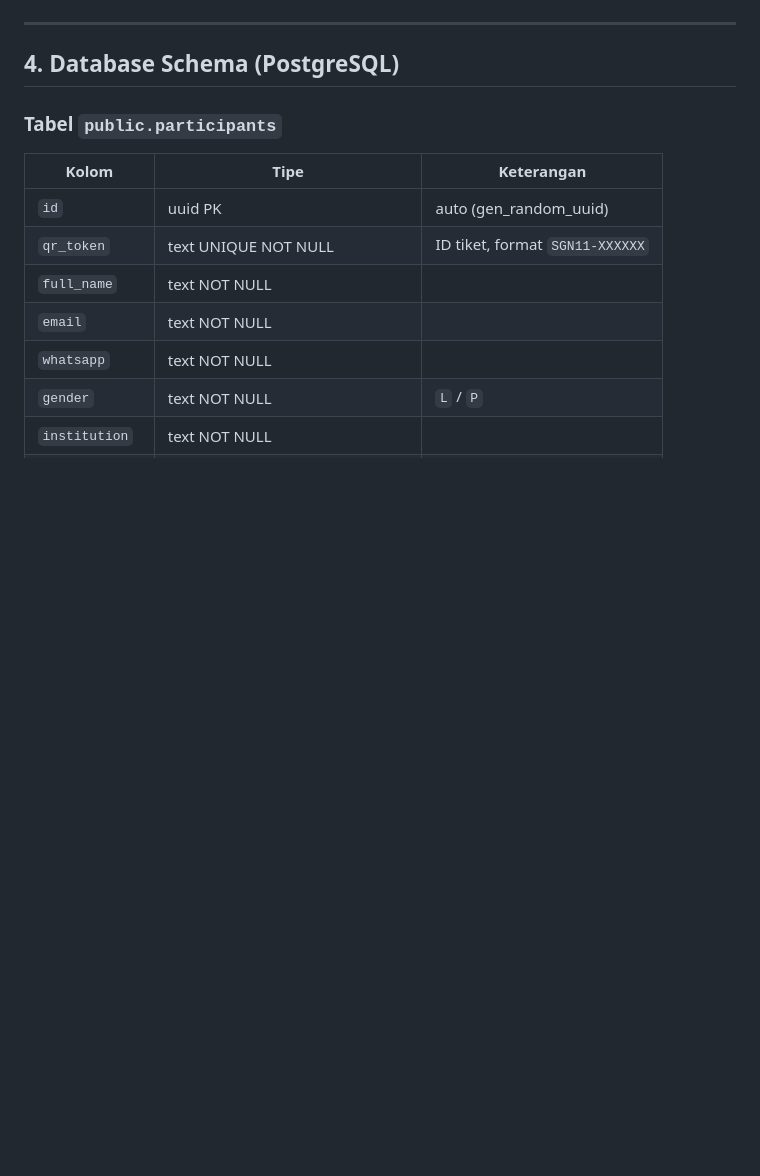
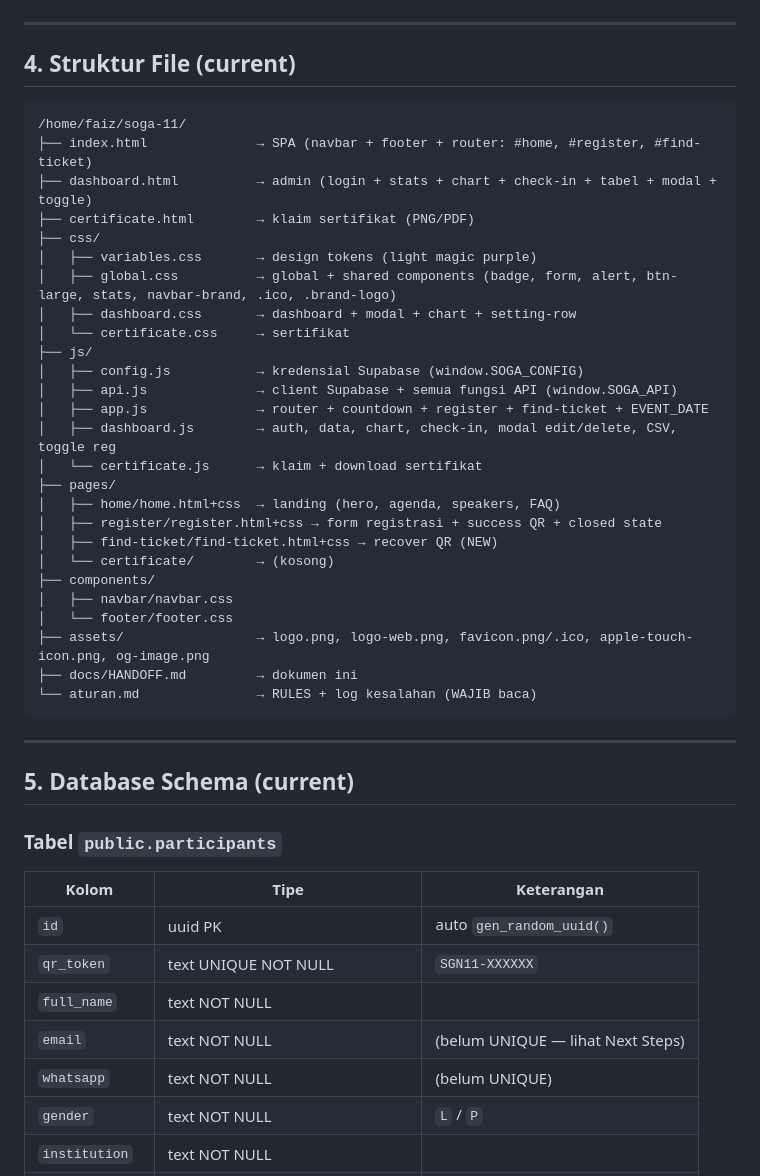
Before and after one commit to Web-Data-Sorcerers/soga11, a Markdown page: docs/HANDOFF.md, the part around one of its changes. Drawn GitHub-style; blank space fills up the shorter version.

````diff
--- a/docs/HANDOFF.md
+++ b/docs/HANDOFF.md
@@ -61,16 +66,49 @@ Kredensial ini juga sudah di-hardcode di `js/config.js`.
 
 ---
 
-## 4. Database Schema (PostgreSQL)
+## 4. Struktur File (current)
+
+```
+/home/faiz/soga-11/
+├── index.html              → SPA (navbar + footer + router: #home, #register, #find-ticket)
+├── dashboard.html          → admin (login + stats + chart + check-in + tabel + modal + toggle)
+├── certificate.html        → klaim sertifikat (PNG/PDF)
+├── css/
+│   ├── variables.css       → design tokens (light magic purple)
+│   ├── global.css          → global + shared components (badge, form, alert, btn-large, stats, navbar-brand, .ico, .brand-logo)
+│   ├── dashboard.css       → dashboard + modal + chart + setting-row
+│   └── certificate.css     → sertifikat
+├── js/
+│   ├── config.js           → kredensial Supabase (window.SOGA_CONFIG)
+│   ├── api.js              → client Supabase + semua fungsi API (window.SOGA_API)
+│   ├── app.js              → router + countdown + register + find-ticket + EVENT_DATE
+│   ├── dashboard.js        → auth, data, chart, check-in, modal edit/delete, CSV, toggle reg
+│   └── certificate.js      → klaim + download sertifikat
+├── pages/
+│   ├── home/home.html+css  → landing (hero, agenda, speakers, FAQ)
+│   ├── register/register.html+css → form registrasi + success QR + closed state
+│   ├── find-ticket/find-ticket.html+css → recover QR (NEW)
+│   └── certificate/        → (kosong)
+├── components/
+│   ├── navbar/navbar.css
+│   └── footer/footer.css
+├── assets/                 → logo.png, logo-web.png, favicon.png/.ico, apple-touch-icon.png, og-image.png
+├── docs/HANDOFF.md         → dokumen ini
+└── aturan.md               → RULES + log kesalahan (WAJIB baca)
+```
+
+---
+
+## 5. Database Schema (current)
 
 ### Tabel `public.participants`
 | Kolom | Tipe | Keterangan |
 |---|---|---|
-| `id` | uuid PK | auto (gen_random_uuid) |
-| `qr_token` | text UNIQUE NOT NULL | ID tiket, format `SGN11-XXXXXX` |
+| `id` | uuid PK | auto `gen_random_uuid()` |
+| `qr_token` | text UNIQUE NOT NULL | `SGN11-XXXXXX` |
 | `full_name` | text NOT NULL | |
-| `email` | text NOT NULL | |
-| `whatsapp` | text NOT NULL | |
+| `email` | text NOT NULL | (belum UNIQUE — lihat Next Steps) |
+| `whatsapp` | text NOT NULL | (belum UNIQUE) |
 | `gender` | text NOT NULL | `L` / `P` |
 | `institution` | text NOT NULL | |
 | `job` | text NOT NULL | |
````
Also changed, not shown: other parts of docs/HANDOFF.md (+170 -119 lines).
